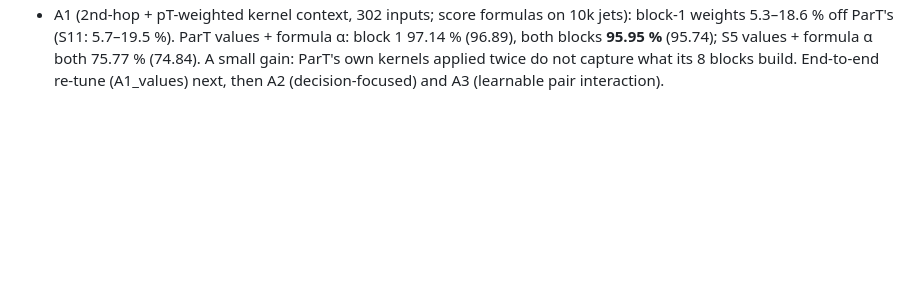
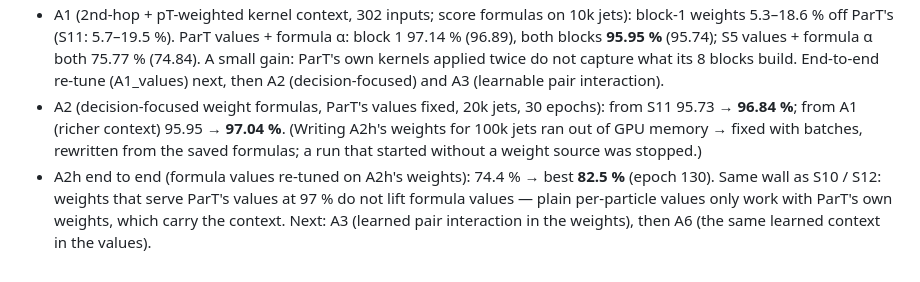
Before and after one commit to aaronw5/jet-latent-distillation, a Markdown page: research/LOG.md, the part around the change. GitHub-like rendering; blank space fills up the shorter version.

Commit message:
research log: A2, A2h end to end (82.5%)
Co-Authored-By: Claude Opus 5.5 <noreply@anthropic.com>
Claude-Session: https://claude.ai/code/session_01DU6pnBAj2Md82XZaPZaUmy

```diff
--- a/research/LOG.md
+++ b/research/LOG.md
@@ -327,3 +327,10 @@ re-tuned, end to end):
   ParT's (S11: 5.7–19.5 %). ParT values + formula α: block 1 97.14 % (96.89), both blocks **95.95 %** (95.74);
   S5 values + formula α both 75.77 % (74.84). A small gain: ParT's own kernels applied twice do not capture what its
   8 blocks build. End-to-end re-tune (A1_values) next, then A2 (decision-focused) and A3 (learnable pair interaction).
+- A2 (decision-focused weight formulas, ParT's values fixed, 20k jets, 30 epochs): from S11 95.73 → **96.84 %**; from
+  A1 (richer context) 95.95 → **97.04 %**. (Writing A2h's weights for 100k jets ran out of GPU memory → fixed with
+  batches, rewritten from the saved formulas; a run that started without a weight source was stopped.)
+- A2h end to end (formula values re-tuned on A2h's weights): 74.4 % → best **82.5 %** (epoch 130). Same wall as S10 /
+  S12: weights that serve ParT's values at 97 % do not lift formula values — plain per-particle values only work with
+  ParT's own weights, which carry the context. Next: A3 (learned pair interaction in the weights), then A6 (the same
+  learned context in the values).
```
